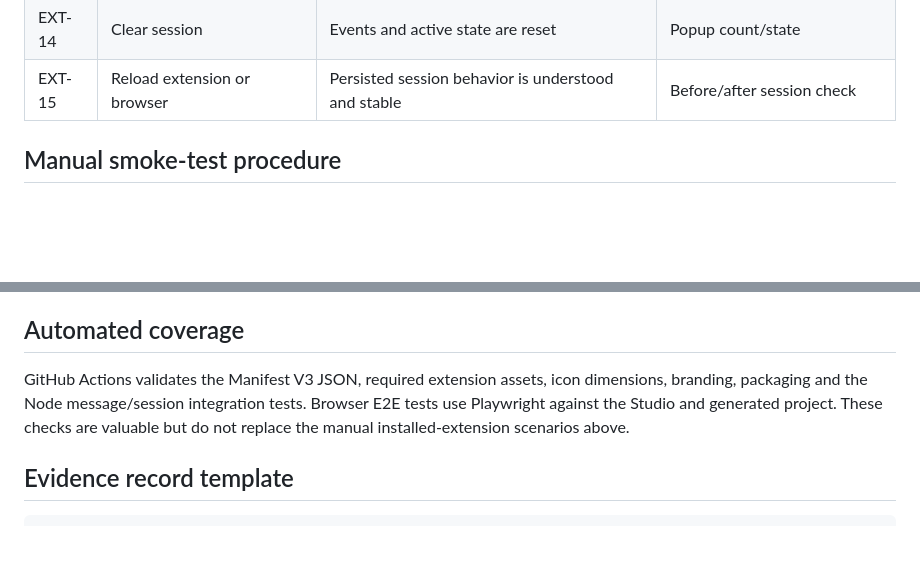
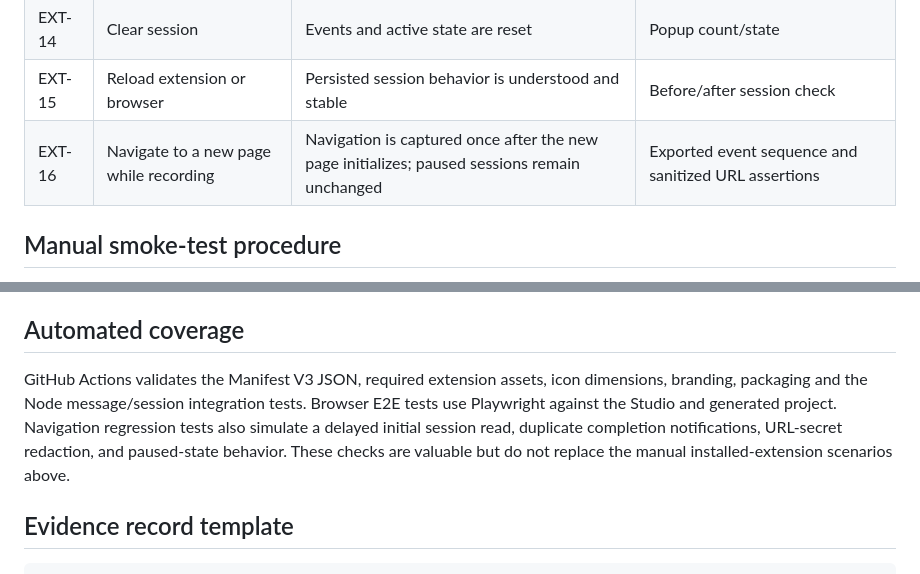
Before and after one commit to SanFlash/record2pom, a Markdown page: docs/EXTENSION_TEST_PLAN.md, 2 parts joined by grey strips. Rendered like a GitHub page; blank space fills up the shorter version.

Commit message:
docs(extension): add navigation reliability regression scenario

```diff
--- a/docs/EXTENSION_TEST_PLAN.md
+++ b/docs/EXTENSION_TEST_PLAN.md
@@ -24,6 +24,7 @@ This plan distinguishes automated simulation from real-browser validation. Passi
 | EXT-13 | Empty session | Generate is rejected without opening a project | Popup error state |
 | EXT-14 | Clear session | Events and active state are reset | Popup count/state |
 | EXT-15 | Reload extension or browser | Persisted session behavior is understood and stable | Before/after session check |
+| EXT-16 | Navigate to a new page while recording | Navigation is captured once after the new page initializes; paused sessions remain unchanged | Exported event sequence and sanitized URL assertions |
 
 ## Manual smoke-test procedure
 
@@ -40,7 +41,7 @@ This plan distinguishes automated simulation from real-browser validation. Passi
 
 ## Automated coverage
 
-GitHub Actions validates the Manifest V3 JSON, required extension assets, icon dimensions, branding, packaging and the Node message/session integration tests. Browser E2E tests use Playwright against the Studio and generated project. These checks are valuable but do not replace the manual installed-extension scenarios above.
+GitHub Actions validates the Manifest V3 JSON, required extension assets, icon dimensions, branding, packaging and the Node message/session integration tests. Browser E2E tests use Playwright against the Studio and generated project. Navigation regression tests also simulate a delayed initial session read, duplicate completion notifications, URL-secret redaction, and paused-state behavior. These checks are valuable but do not replace the manual installed-extension scenarios above.
 
 ## Evidence record template
 
```
